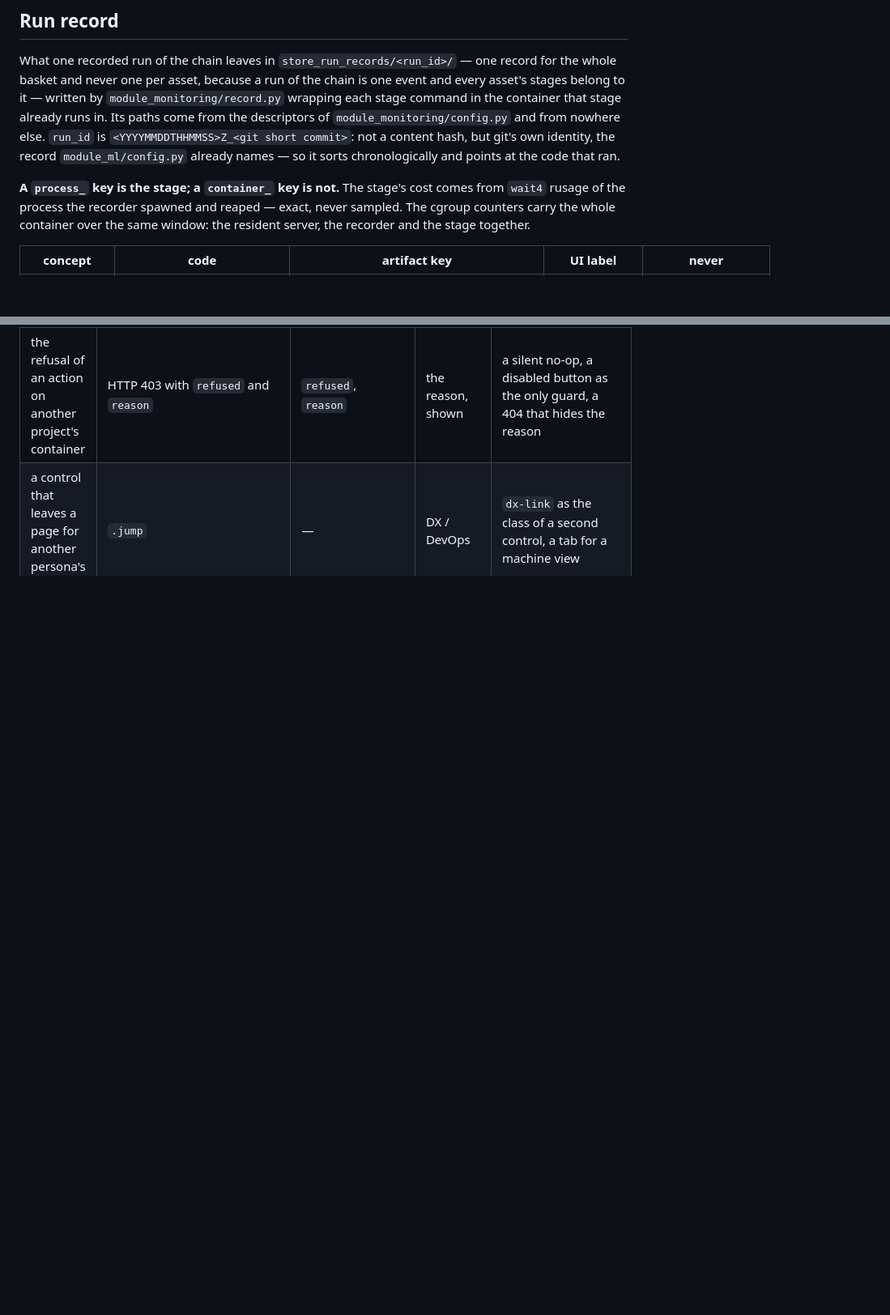
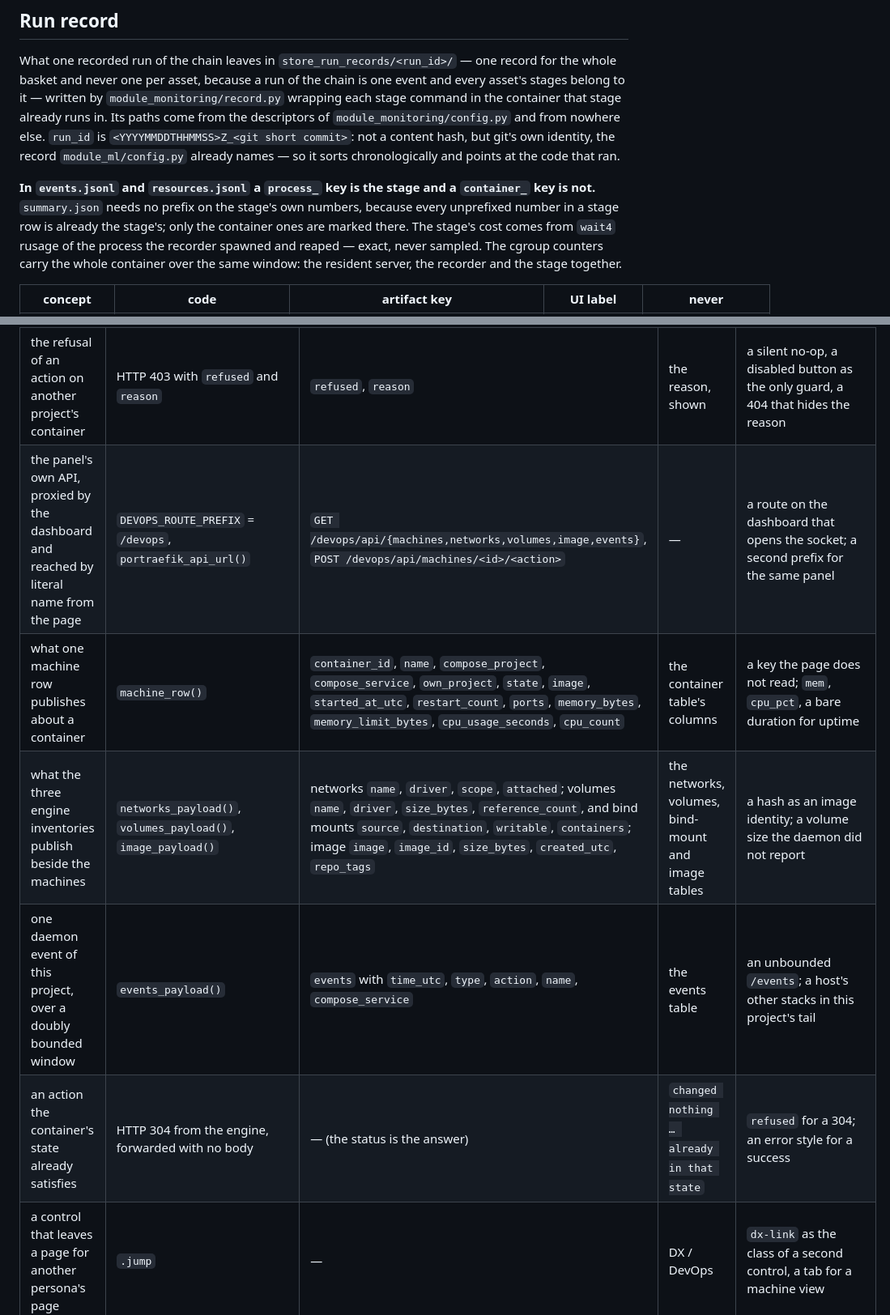
Before and after one commit to flak92/LIORA-MLOps-Portfolio, a Markdown page: module_skills/glossary.md, 2 parts joined by grey strips. Shown at 81% size. Rendered like a GitHub page; blank space fills up the shorter version.

```diff
--- a/module_skills/glossary.md
+++ b/module_skills/glossary.md
@@ -235,7 +236,9 @@ stage already runs in. Its paths come from the descriptors of
 content hash, but git's own identity, the record `module_ml/config.py` already
 names — so it sorts chronologically and points at the code that ran.
 
-**A `process_` key is the stage; a `container_` key is not.** The stage's cost
+**In `events.jsonl` and `resources.jsonl` a `process_` key is the stage and a `container_` key
+is not.** `summary.json` needs no prefix on the stage's own numbers, because every unprefixed
+number in a stage row is already the stage's; only the container ones are marked there. The stage's cost
 comes from `wait4` rusage of the process the recorder spawned and reaped — exact,
 never sampled. The cgroup counters carry the whole container over the same
 window: the resident server, the recorder and the stage together.
@@ -326,5 +329,10 @@ project runs on, and the three verbs offered for them. The contract is
 | whether a container belongs to the project the panel itself runs in | `own_project`, compared on `com.docker.compose.project` read from the panel's own labels | `own_project`, `compose_project` | `own` | a match on service name or image; the project written as a literal |
 | the whole set of state changes the panel offers | `CONTAINER_ACTIONS` = `("start", "stop", "restart")` | `actions` | start / stop / restart | `rm`, `exec`, `prune`, compose up/down from the browser, an action outside the tuple |
 | the refusal of an action on another project's container | HTTP 403 with `refused` and `reason` | `refused`, `reason` | the reason, shown | a silent no-op, a disabled button as the only guard, a 404 that hides the reason |
+| the panel's own API, proxied by the dashboard and reached by literal name from the page | `DEVOPS_ROUTE_PREFIX` = `/devops`, `portraefik_api_url()` | `GET /devops/api/{machines,networks,volumes,image,events}`, `POST /devops/api/machines/<id>/<action>` | — | a route on the dashboard that opens the socket; a second prefix for the same panel |
+| what one machine row publishes about a container | `machine_row()` | `container_id`, `name`, `compose_project`, `compose_service`, `own_project`, `state`, `image`, `started_at_utc`, `restart_count`, `ports`, `memory_bytes`, `memory_limit_bytes`, `cpu_usage_seconds`, `cpu_count` | the container table's columns | a key the page does not read; `mem`, `cpu_pct`, a bare duration for uptime |
+| what the three engine inventories publish beside the machines | `networks_payload()`, `volumes_payload()`, `image_payload()` | networks `name`, `driver`, `scope`, `attached`; volumes `name`, `driver`, `size_bytes`, `reference_count`, and bind mounts `source`, `destination`, `writable`, `containers`; image `image`, `image_id`, `size_bytes`, `created_utc`, `repo_tags` | the networks, volumes, bind-mount and image tables | a hash as an image identity; a volume size the daemon did not report |
+| one daemon event of this project, over a doubly bounded window | `events_payload()` | `events` with `time_utc`, `type`, `action`, `name`, `compose_service` | the events table | an unbounded `/events`; a host's other stacks in this project's tail |
+| an action the container's state already satisfies | HTTP 304 from the engine, forwarded with no body | — (the status is the answer) | `changed nothing … already in that state` | `refused` for a 304; an error style for a success |
 | a control that leaves a page for another persona's page | `.jump` | — | DX / DevOps | `dx-link` as the class of a second control, a tab for a machine view |
 | the toolkit every page loads before its own sections | `page.js` | — | — | `utils.js`, `common.js`, `shared.js`, `lib.js`; a page-specific element written from it |
```
Also changed, not shown: other parts of module_skills/glossary.md (+5 -4 lines).
